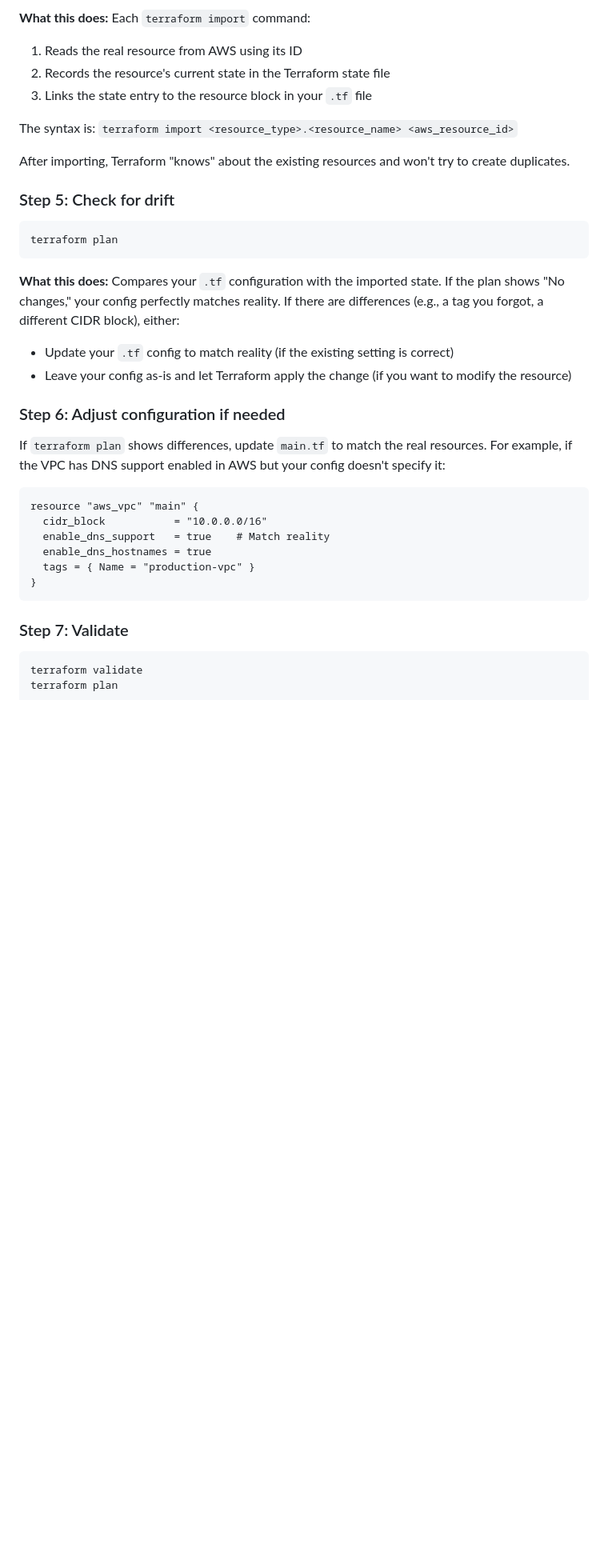
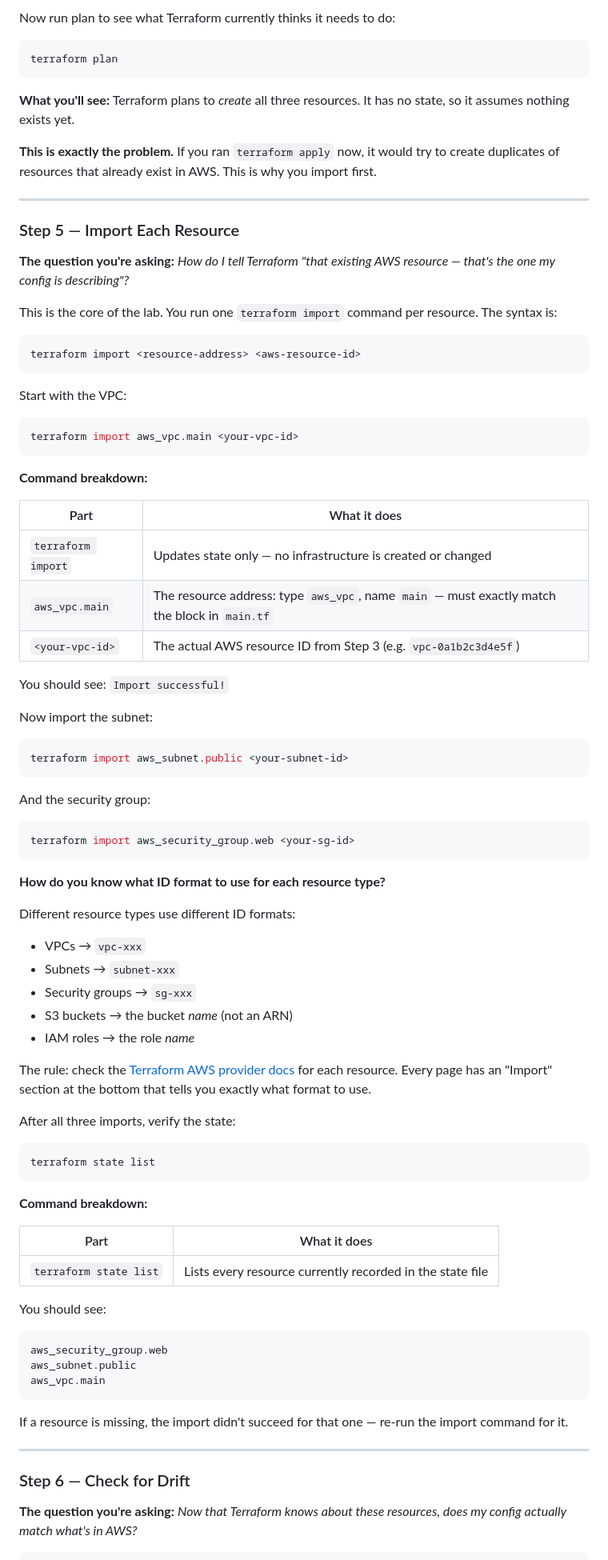
Before and after one commit to engsnayl/cloud-engineer-labs, a Markdown page: cloud-labs/lab-071-terraform-import/SOLUTION.md, the part around one of its changes. Shown at 80% size. Rendered like a GitHub page; blank space fills up the shorter version.

````diff
--- a/cloud-labs/lab-071-terraform-import/SOLUTION.md
+++ b/cloud-labs/lab-071-terraform-import/SOLUTION.md
@@ -79,37 +149,89 @@ terraform import aws_security_group.web sg-ghi11111
 
-**What this does:** Each `terraform import` command:
-1. Reads the real resource from AWS using its ID
-2. Records the resource's current state in the Terraform state file
-3. Links the state entry to the resource block in your `.tf` file
-
-The syntax is: `terraform import <resource_type>.<resource_name> <aws_resource_id>`
-
-After importing, Terraform "knows" about the existing resources and won't try to create duplicates.
-
-### Step 5: Check for drift
+Now run plan to see what Terraform currently thinks it needs to do:
 
 ```bash
 terraform plan
 ```
 
-**What this does:** Compares your `.tf` configuration with the imported state. If the plan shows "No changes," your config perfectly matches reality. If there are differences (e.g., a tag you forgot, a different CIDR block), either:
-- Update your `.tf` config to match reality (if the existing setting is correct)
-- Leave your config as-is and let Terraform apply the change (if you want to modify the resource)
+**What you'll see:** Terraform plans to *create* all three resources. It has no state, so it assumes nothing exists yet.
 
-### Step 6: Adjust configuration if needed
+**This is exactly the problem.** If you ran `terraform apply` now, it would try to create duplicates of resources that already exist in AWS. This is why you import first.
 
-If `terraform plan` shows differences, update `main.tf` to match the real resources. For example, if the VPC has DNS support enabled in AWS but your config doesn't specify it:
+---
 
-```hcl
-resource "aws_vpc" "main" {
-  cidr_block           = "10.0.0.0/16"
-  enable_dns_support   = true    # Match reality
-  enable_dns_hostnames = true
-  tags = { Name = "production-vpc" }
-}
+### Step 5 — Import Each Resource
+
+**The question you're asking:** *How do I tell Terraform "that existing AWS resource — that's the one my config is describing"?*
+
+This is the core of the lab. You run one `terraform import` command per resource. The syntax is:
+
+```
+terraform import <resource-address> <aws-resource-id>
 ```
 
-### Step 7: Validate
+Start with the VPC:
 
 ```bash
-terraform validate
+terraform import aws_vpc.main <your-vpc-id>
+```
+
+**Command breakdown:**
+
+| Part | What it does |
+|------|-------------|
+| `terraform import` | Updates state only — no infrastructure is created or changed |
+| `aws_vpc.main` | The resource address: type `aws_vpc`, name `main` — must exactly match the block in `main.tf` |
+| `<your-vpc-id>` | The actual AWS resource ID from Step 3 (e.g. `vpc-0a1b2c3d4e5f`) |
+
+You should see: `Import successful!`
+
+Now import the subnet:
+
+```bash
+terraform import aws_subnet.public <your-subnet-id>
+```
+
+And the security group:
+
+```bash
+terraform import aws_security_group.web <your-sg-id>
+```
+
+**How do you know what ID format to use for each resource type?**
+
+Different resource types use different ID formats:
+- VPCs → `vpc-xxx`
+- Subnets → `subnet-xxx`
+- Security groups → `sg-xxx`
+- S3 buckets → the bucket *name* (not an ARN)
+- IAM roles → the role *name*
+
+The rule: check the [Terraform AWS provider docs](https://registry.terraform.io/providers/hashicorp/aws/latest/docs) for each resource. Every page has an "Import" section at the bottom that tells you exactly what format to use.
+
+After all three imports, verify the state:
+
+```bash
+terraform state list
+```
+
+**Command breakdown:**
+
+| Part | What it does |
+|------|-------------|
+| `terraform state list` | Lists every resource currently recorded in the state file |
+
+You should see:
+```
+aws_security_group.web
+aws_subnet.public
+aws_vpc.main
+```
+
+If a resource is missing, the import didn't succeed for that one — re-run the import command for it.
+
+---
+
+### Step 6 — Check for Drift
+
+**The question you're asking:** *Now that Terraform knows about these resources, does my config actually match what's in AWS?*
+
````
Also changed, not shown: other parts of cloud-labs/lab-071-terraform-import/SOLUTION.md (+188 -71 lines).
